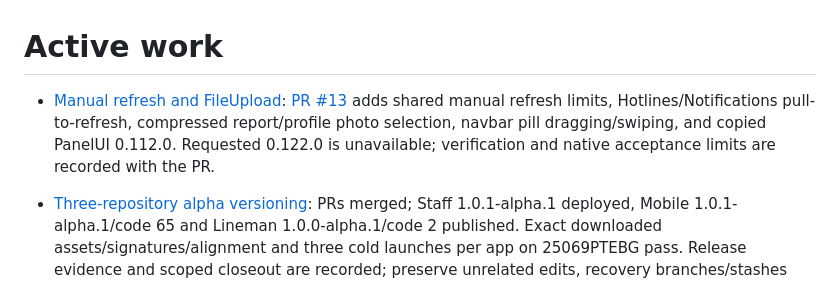
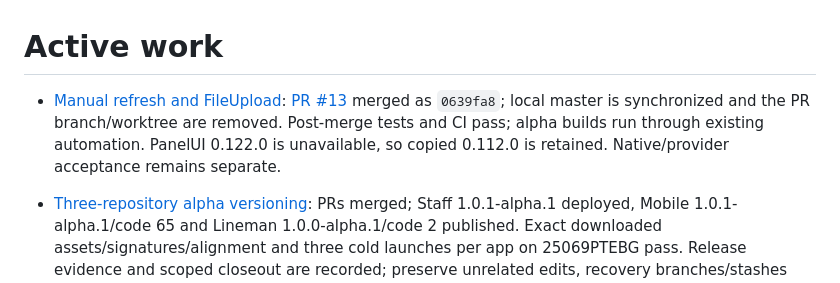
Before and after one commit to aymkopi/aleconnect-mobile, a Markdown page: docs/agent-harness/active-work.md, the part around the change. Rendered like a GitHub page.

```diff
--- a/docs/agent-harness/active-work.md
+++ b/docs/agent-harness/active-work.md
@@ -1,6 +1,6 @@
 # Active work
 
-- [Manual refresh and FileUpload](../mobile-refresh-file-upload.md): [PR #13](https://github.com/aymkopi/aleconnect-mobile/pull/13) adds shared manual refresh limits, Hotlines/Notifications pull-to-refresh, compressed report/profile photo selection, navbar pill dragging/swiping, and copied PanelUI 0.112.0. Requested 0.122.0 is unavailable; verification and native acceptance limits are recorded with the PR.
+- [Manual refresh and FileUpload](../mobile-refresh-file-upload.md): [PR #13](https://github.com/aymkopi/aleconnect-mobile/pull/13) merged as `0639fa8`; local master is synchronized and the PR branch/worktree are removed. Post-merge tests and CI pass; alpha builds run through existing automation. PanelUI 0.122.0 is unavailable, so copied 0.112.0 is retained. Native/provider acceptance remains separate.
 
 - [Three-repository alpha versioning](../release-versioning.md): PRs merged; Staff 1.0.1-alpha.1 deployed, Mobile 1.0.1-alpha.1/code 65 and Lineman 1.0.0-alpha.1/code 2 published. Exact downloaded assets/signatures/alignment and three cold launches per app on 25069PTEBG pass. Release evidence and scoped closeout are recorded; preserve unrelated edits, recovery branches/stashes and device state.
 
```
Also changed, not shown: docs/agent-harness/implementation-history.md (+7 -0 lines).
